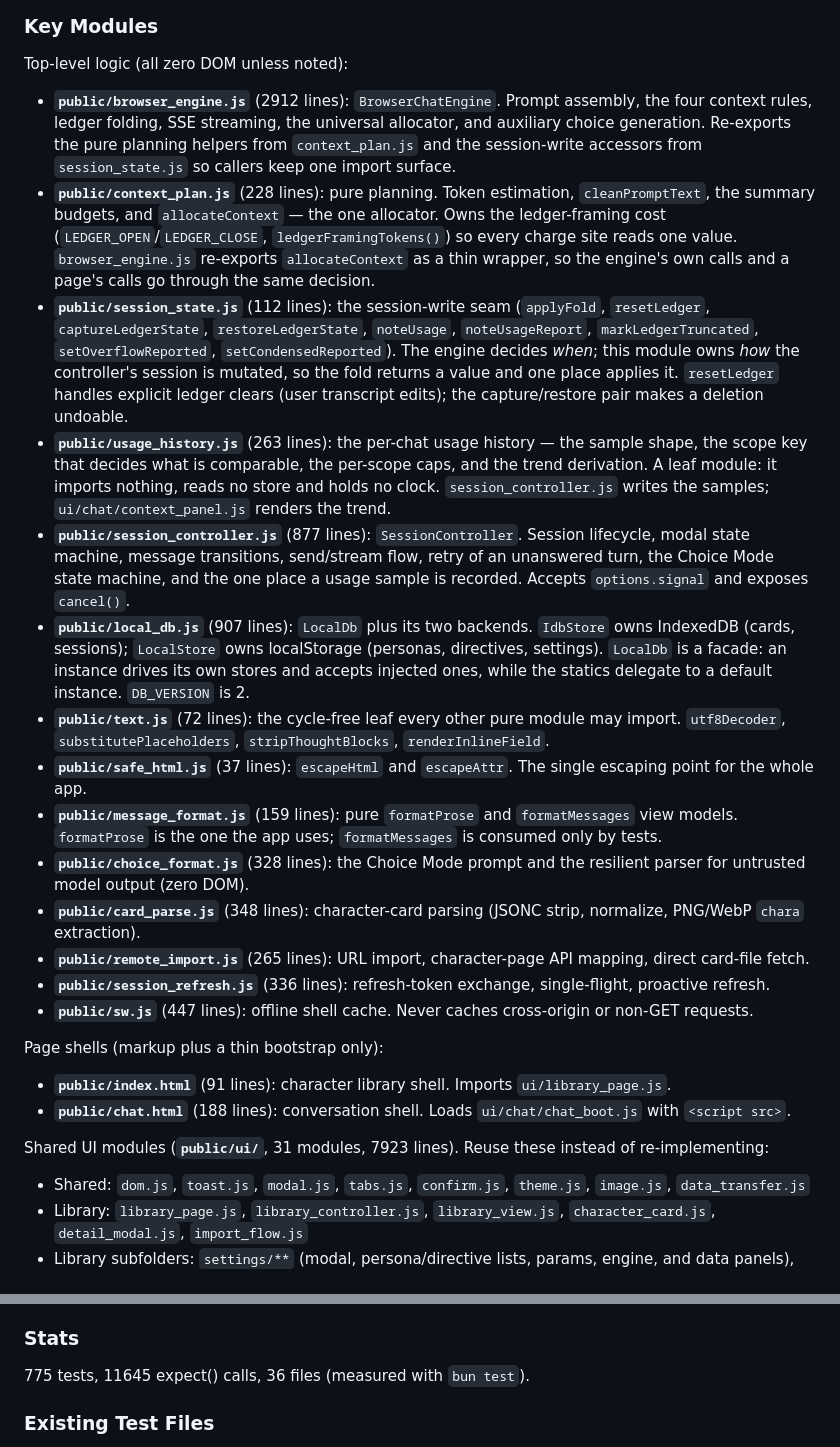
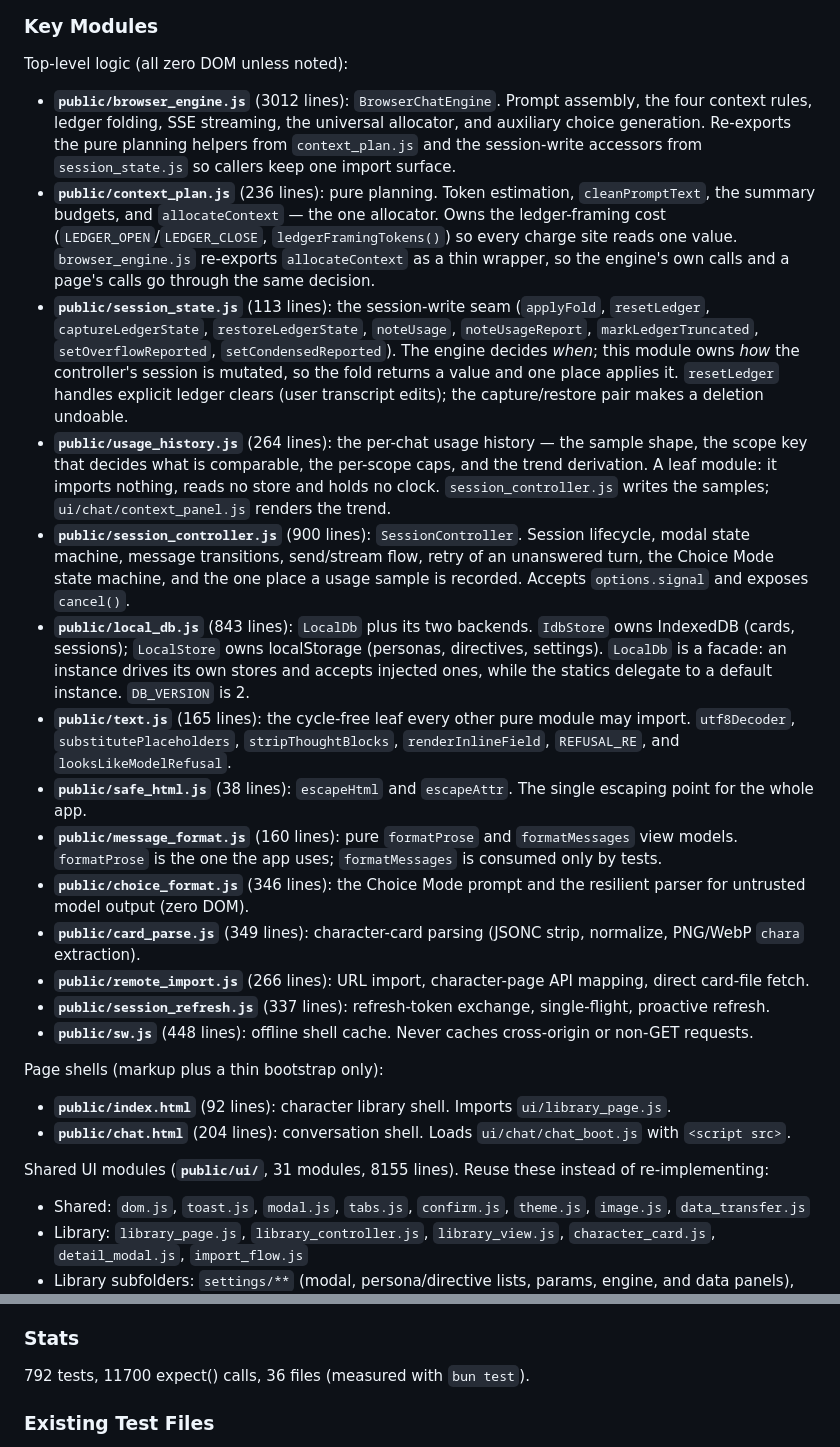
Before and after one commit to imfauzan14/vibe-rp, a Markdown page: AGENTS.md, 2 parts joined by grey strips. Drawn GitHub-style.

```diff
--- a/AGENTS.md
+++ b/AGENTS.md
@@ -50,27 +50,27 @@ The dependency direction is one-way: UI modules depend on controllers, controlle
 
 Top-level logic (all zero DOM unless noted):
 
-- **`public/browser_engine.js`** (2912 lines): `BrowserChatEngine`. Prompt assembly, the four context rules, ledger folding, SSE streaming, the universal allocator, and auxiliary choice generation. Re-exports the pure planning helpers from `context_plan.js` and the session-write accessors from `session_state.js` so callers keep one import surface.
-- **`public/context_plan.js`** (228 lines): pure planning. Token estimation, `cleanPromptText`, the summary budgets, and `allocateContext` — the one allocator. Owns the ledger-framing cost (`LEDGER_OPEN`/`LEDGER_CLOSE`, `ledgerFramingTokens()`) so every charge site reads one value. `browser_engine.js` re-exports `allocateContext` as a thin wrapper, so the engine's own calls and a page's calls go through the same decision.
-- **`public/session_state.js`** (112 lines): the session-write seam (`applyFold`, `resetLedger`, `captureLedgerState`, `restoreLedgerState`, `noteUsage`, `noteUsageReport`, `markLedgerTruncated`, `setOverflowReported`, `setCondensedReported`). The engine decides *when*; this module owns *how* the controller's session is mutated, so the fold returns a value and one place applies it. `resetLedger` handles explicit ledger clears (user transcript edits); the capture/restore pair makes a deletion undoable.
-- **`public/usage_history.js`** (263 lines): the per-chat usage history — the sample shape, the scope key that decides what is comparable, the per-scope caps, and the trend derivation. A leaf module: it imports nothing, reads no store and holds no clock. `session_controller.js` writes the samples; `ui/chat/context_panel.js` renders the trend.
-- **`public/session_controller.js`** (877 lines): `SessionController`. Session lifecycle, modal state machine, message transitions, send/stream flow, retry of an unanswered turn, the Choice Mode state machine, and the one place a usage sample is recorded. Accepts `options.signal` and exposes `cancel()`.
-- **`public/local_db.js`** (907 lines): `LocalDb` plus its two backends. `IdbStore` owns IndexedDB (cards, sessions); `LocalStore` owns localStorage (personas, directives, settings). `LocalDb` is a facade: an instance drives its own stores and accepts injected ones, while the statics delegate to a default instance. `DB_VERSION` is 2.
-- **`public/text.js`** (72 lines): the cycle-free leaf every other pure module may import. `utf8Decoder`, `substitutePlaceholders`, `stripThoughtBlocks`, `renderInlineField`.
-- **`public/safe_html.js`** (37 lines): `escapeHtml` and `escapeAttr`. The single escaping point for the whole app.
-- **`public/message_format.js`** (159 lines): pure `formatProse` and `formatMessages` view models. `formatProse` is the one the app uses; `formatMessages` is consumed only by tests.
-- **`public/choice_format.js`** (328 lines): the Choice Mode prompt and the resilient parser for untrusted model output (zero DOM).
-- **`public/card_parse.js`** (348 lines): character-card parsing (JSONC strip, normalize, PNG/WebP `chara` extraction).
-- **`public/remote_import.js`** (265 lines): URL import, character-page API mapping, direct card-file fetch.
-- **`public/session_refresh.js`** (336 lines): refresh-token exchange, single-flight, proactive refresh.
-- **`public/sw.js`** (447 lines): offline shell cache. Never caches cross-origin or non-GET requests.
+- **`public/browser_engine.js`** (3012 lines): `BrowserChatEngine`. Prompt assembly, the four context rules, ledger folding, SSE streaming, the universal allocator, and auxiliary choice generation. Re-exports the pure planning helpers from `context_plan.js` and the session-write accessors from `session_state.js` so callers keep one import surface.
+- **`public/context_plan.js`** (236 lines): pure planning. Token estimation, `cleanPromptText`, the summary budgets, and `allocateContext` — the one allocator. Owns the ledger-framing cost (`LEDGER_OPEN`/`LEDGER_CLOSE`, `ledgerFramingTokens()`) so every charge site reads one value. `browser_engine.js` re-exports `allocateContext` as a thin wrapper, so the engine's own calls and a page's calls go through the same decision.
+- **`public/session_state.js`** (113 lines): the session-write seam (`applyFold`, `resetLedger`, `captureLedgerState`, `restoreLedgerState`, `noteUsage`, `noteUsageReport`, `markLedgerTruncated`, `setOverflowReported`, `setCondensedReported`). The engine decides *when*; this module owns *how* the controller's session is mutated, so the fold returns a value and one place applies it. `resetLedger` handles explicit ledger clears (user transcript edits); the capture/restore pair makes a deletion undoable.
+- **`public/usage_history.js`** (264 lines): the per-chat usage history — the sample shape, the scope key that decides what is comparable, the per-scope caps, and the trend derivation. A leaf module: it imports nothing, reads no store and holds no clock. `session_controller.js` writes the samples; `ui/chat/context_panel.js` renders the trend.
+- **`public/session_controller.js`** (900 lines): `SessionController`. Session lifecycle, modal state machine, message transitions, send/stream flow, retry of an unanswered turn, the Choice Mode state machine, and the one place a usage sample is recorded. Accepts `options.signal` and exposes `cancel()`.
+- **`public/local_db.js`** (843 lines): `LocalDb` plus its two backends. `IdbStore` owns IndexedDB (cards, sessions); `LocalStore` owns localStorage (personas, directives, settings). `LocalDb` is a facade: an instance drives its own stores and accepts injected ones, while the statics delegate to a default instance. `DB_VERSION` is 2.
+- **`public/text.js`** (165 lines): the cycle-free leaf every other pure module may import. `utf8Decoder`, `substitutePlaceholders`, `stripThoughtBlocks`, `renderInlineField`, `REFUSAL_RE`, and `looksLikeModelRefusal`.
+- **`public/safe_html.js`** (38 lines): `escapeHtml` and `escapeAttr`. The single escaping point for the whole app.
+- **`public/message_format.js`** (160 lines): pure `formatProse` and `formatMessages` view models. `formatProse` is the one the app uses; `formatMessages` is consumed only by tests.
+- **`public/choice_format.js`** (346 lines): the Choice Mode prompt and the resilient parser for untrusted model output (zero DOM).
+- **`public/card_parse.js`** (349 lines): character-card parsing (JSONC strip, normalize, PNG/WebP `chara` extraction).
+- **`public/remote_import.js`** (266 lines): URL import, character-page API mapping, direct card-file fetch.
+- **`public/session_refresh.js`** (337 lines): refresh-token exchange, single-flight, proactive refresh.
+- **`public/sw.js`** (448 lines): offline shell cache. Never caches cross-origin or non-GET requests.
 
 Page shells (markup plus a thin bootstrap only):
 
-- **`public/index.html`** (91 lines): character library shell. Imports `ui/library_page.js`.
-- **`public/chat.html`** (188 lines): conversation shell. Loads `ui/chat/chat_boot.js` with `<script src>`.
+- **`public/index.html`** (92 lines): character library shell. Imports `ui/library_page.js`.
+- **`public/chat.html`** (204 lines): conversation shell. Loads `ui/chat/chat_boot.js` with `<script src>`.
 
-Shared UI modules (**`public/ui/`**, 31 modules, 7923 lines). Reuse these instead of re-implementing:
+Shared UI modules (**`public/ui/`**, 31 modules, 8155 lines). Reuse these instead of re-implementing:
 
 - Shared: `dom.js`, `toast.js`, `modal.js`, `tabs.js`, `confirm.js`, `theme.js`, `image.js`, `data_transfer.js`
 - Library: `library_page.js`, `library_controller.js`, `library_view.js`, `character_card.js`, `detail_modal.js`, `import_flow.js`
@@ -287,7 +287,7 @@ bun test test/
 
 ### Stats
 
-775 tests, 11645 expect() calls, 36 files (measured with `bun test`).
+792 tests, 11700 expect() calls, 36 files (measured with `bun test`).
 
 ### Existing Test Files
 
```
Also changed, not shown: README.md (+2 -2 lines).
